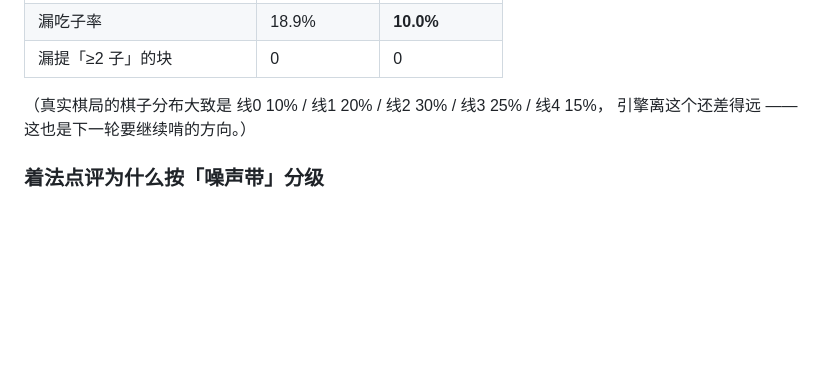
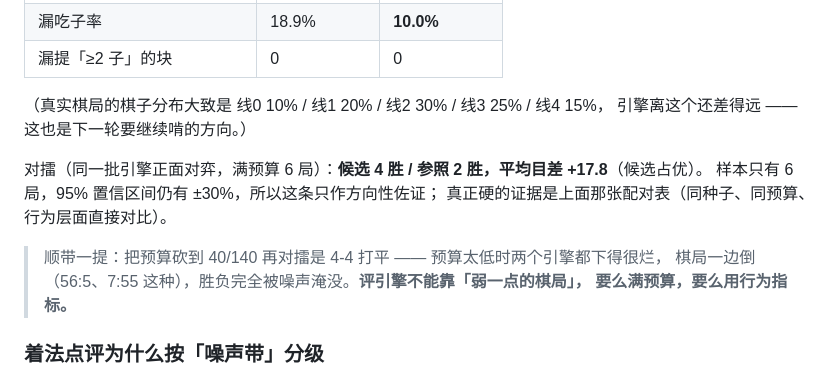
Before and after one commit to iamfromchangsha/go9-go, a Markdown page: README.md, the part around the change. GitHub-like rendering; blank space fills up the shorter version.

Commit message:
README：补上满预算对擂结果（候选 4-2 领先，平均目差 +17.8）与低预算对擂不可用的说明

```diff
--- a/README.md
+++ b/README.md
@@ -250,6 +250,14 @@ A/B 实测（2 局 × 24 手）：
 （真实棋局的棋子分布大致是 线0 10% / 线1 20% / 线2 30% / 线3 25% / 线4 15%，
 引擎离这个还差得远 —— 这也是下一轮要继续啃的方向。）
 
+对擂（同一批引擎正面对弈，满预算 6 局）：**候选 4 胜 / 参照 2 胜，平均目差 +17.8**（候选占优）。
+样本只有 6 局，95% 置信区间仍有 ±30%，所以这条只作方向性佐证；
+真正硬的证据是上面那张配对表（同种子、同预算、行为层面直接对比）。
+
+> 顺带一提：把预算砍到 40/140 再对擂是 4-4 打平 —— 预算太低时两个引擎都下得很烂，
+> 棋局一边倒（56:5、7:55 这种），胜负完全被噪声淹没。**评引擎不能靠「弱一点的棋局」，
+> 要么满预算，要么用行为指标。**
+
 ### 着法点评为什么按「噪声带」分级
 
 蒙特卡洛评估本身有噪声。实测「着法之间差距」的估计误差约为
```
